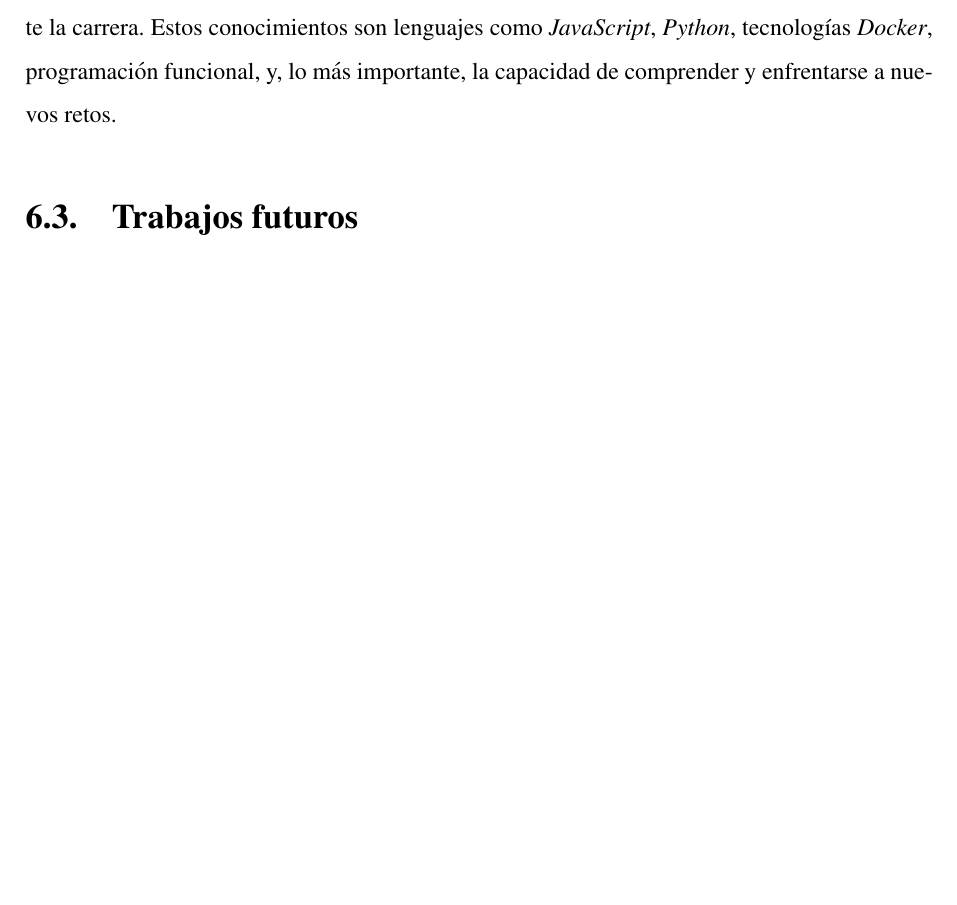
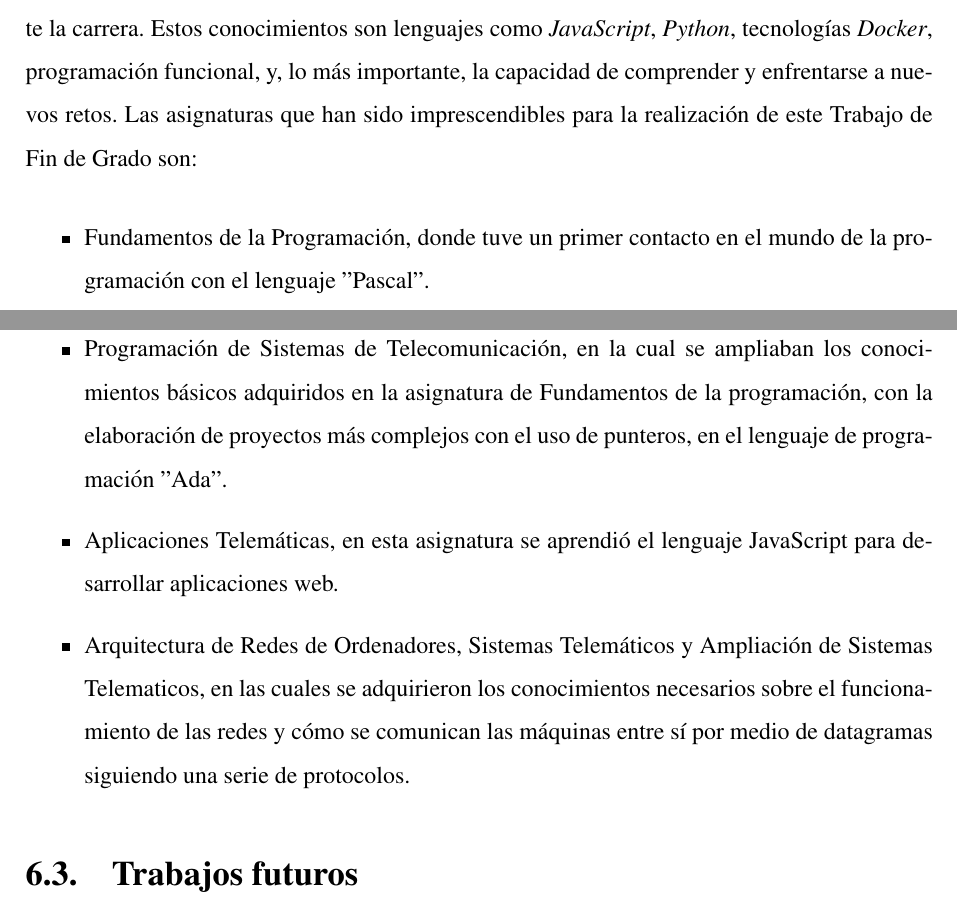
Before and after one commit to RoboticsLabURJC/2021-tfg-daniel-hervas, a LaTeX thesis (thesis/memoria.tex): part of page 84 of 87 before the commit and two parts of pages 84 and 85 of 87 after it, the two joined at a grey line, cut so that both start at the same text, the shorter picture padded with empty space. Compiled offline with pdfLaTeX.

Commit message:
Added content

```diff
--- a/thesis/memoria.tex
+++ b/thesis/memoria.tex
@@ -1719,7 +1719,14 @@ En este Trabajo de Fin de Grado se han ampliado y adquirido conocimientos de una
   \item \emph{WebRTC}
 \end{enumerate}
 
-En este Trabajo de Fin de Grado se han aplicado una serie conocimientos aprendidos durante la carrera. Estos conocimientos son lenguajes como \emph{JavaScript}, \emph{Python}, tecnologías \emph{Docker}, programación funcional, y, lo más importante, la capacidad de comprender y enfrentarse a nuevos retos.
+En este Trabajo de Fin de Grado se han aplicado una serie conocimientos aprendidos durante la carrera. Estos conocimientos son lenguajes como \emph{JavaScript}, \emph{Python}, tecnologías \emph{Docker}, programación funcional, y, lo más importante, la capacidad de comprender y enfrentarse a nuevos retos. Las asignaturas que han sido imprescendibles para la realización de este Trabajo de Fin de Grado son:
+
+\begin{itemize}
+\item Fundamentos de la Programación, donde tuve un primer contacto en el mundo de la programación con el lenguaje "Pascal".
+\item Programación de Sistemas de Telecomunicación, en la cual se ampliaban los conocimientos básicos adquiridos en la asignatura de Fundamentos de la programación, con la elaboración de proyectos más complejos con el uso de punteros, en el lenguaje de programación "\nolinebreak Ada".
+\item Aplicaciones Telemáticas, en esta asignatura se aprendió el lenguaje JavaScript para desarrollar aplicaciones web.
+\item Arquitectura de Redes de Ordenadores, Sistemas Telemáticos y Ampliación de Sistemas Telematicos, en las cuales se adquirieron los conocimientos necesarios sobre el funcionamiento de las redes y cómo se comunican las máquinas entre sí por medio de datagramas siguiendo una serie de protocolos.
+\end{itemize}
 
 
 \section{Trabajos futuros}
```
